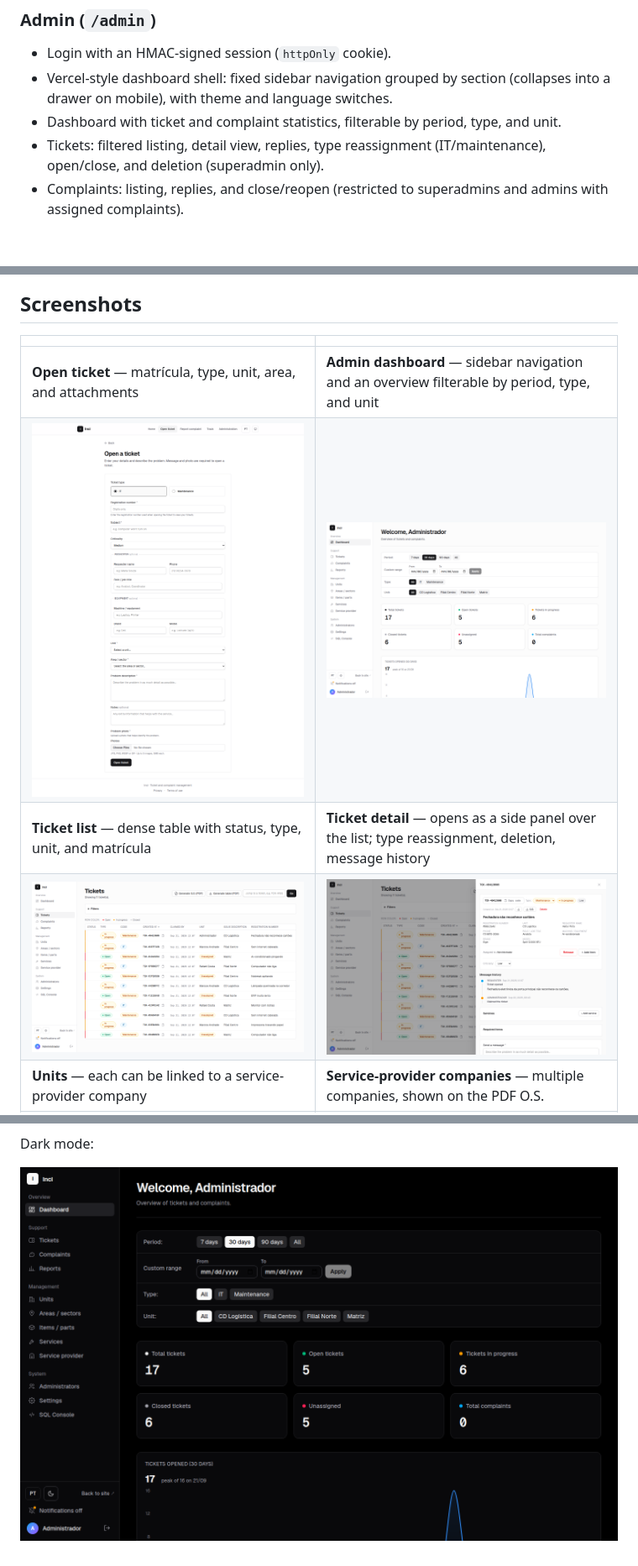
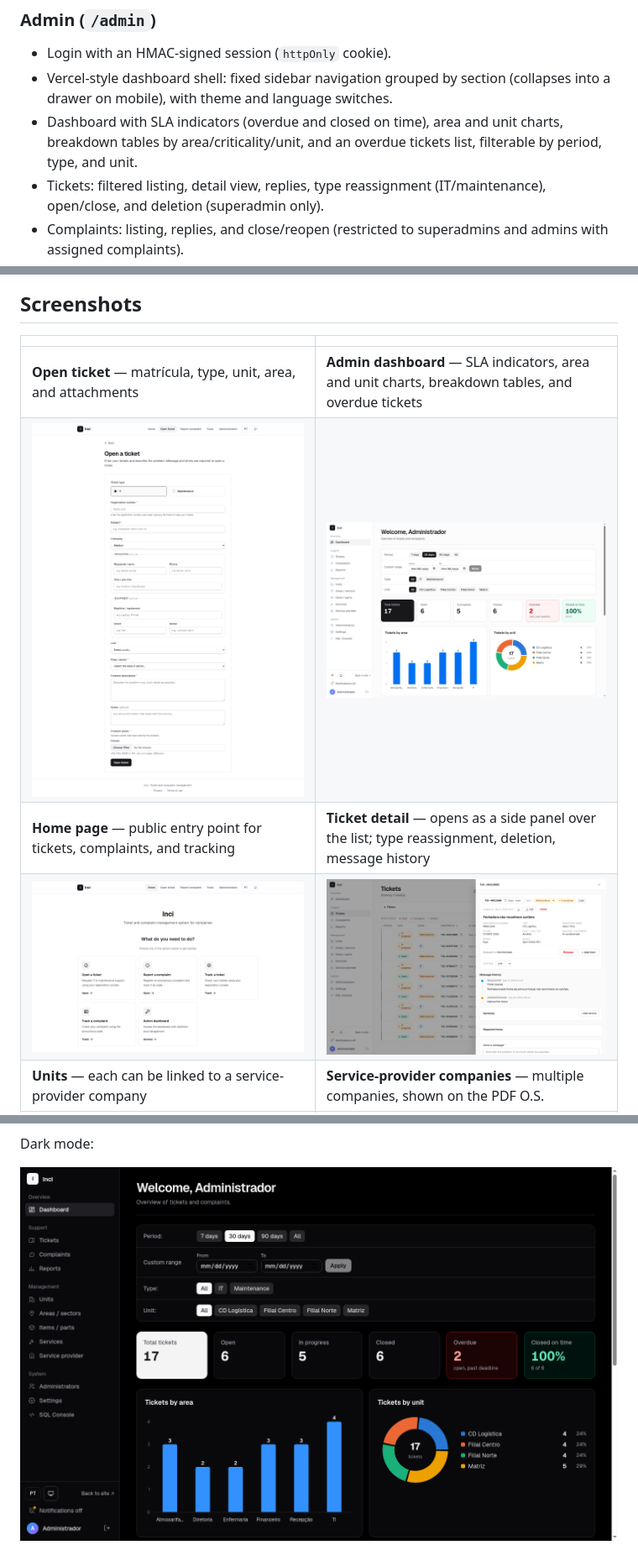
Before and after one commit to ludihan/inci, a Markdown page: README.md, 3 parts joined by grey strips. Shown at 84% size. Drawn GitHub-style; pictures changed too: docs/screenshots/admin-dashboard-dark.png, docs/screenshots/admin-dashboard.png, docs/screenshots/admin-tickets.png; blank space fills up the shorter version.

```diff
--- a/README.md
+++ b/README.md
@@ -26,8 +26,9 @@ Built with [Next.js 16](https://nextjs.org) (App Router) + React 19 + TypeScript
 - Login with an HMAC-signed session (`httpOnly` cookie).
 - Vercel-style dashboard shell: fixed sidebar navigation grouped by section
   (collapses into a drawer on mobile), with theme and language switches.
-- Dashboard with ticket and complaint statistics, filterable by period, type,
-  and unit.
+- Dashboard with SLA indicators (overdue and closed on time), area and unit
+  charts, breakdown tables by area/criticality/unit, and an overdue tickets
+  list, filterable by period, type, and unit.
 - Tickets: filtered listing, detail view, replies, type reassignment
   (IT/maintenance), open/close, and deletion (superadmin only).
 - Complaints: listing, replies, and close/reopen (restricted to superadmins and
@@ -195,10 +196,10 @@ node --experimental-strip-types --loader ./scripts/ts-resolve-hook.mjs scripts/s
 
 |  |  |
 |---|---|
-| **Open ticket** — matrícula, type, unit, area, and attachments | **Admin dashboard** — sidebar navigation and an overview filterable by period, type, and unit |
+| **Open ticket** — matrícula, type, unit, area, and attachments | **Admin dashboard** — SLA indicators, area and unit charts, breakdown tables, and overdue tickets |
 | ![Open ticket](docs/screenshots/new-ticket.png) | ![Admin dashboard](docs/screenshots/admin-dashboard.png) |
-| **Ticket list** — dense table with status, type, unit, and matrícula | **Ticket detail** — opens as a side panel over the list; type reassignment, deletion, message history |
-| ![Ticket list](docs/screenshots/admin-tickets.png) | ![Ticket detail](docs/screenshots/admin-ticket-detail.png) |
+| **Home page** — public entry point for tickets, complaints, and tracking | **Ticket detail** — opens as a side panel over the list; type reassignment, deletion, message history |
+| ![Home page](docs/screenshots/home.png) | ![Ticket detail](docs/screenshots/admin-ticket-detail.png) |
 | **Units** — each can be linked to a service-provider company | **Service-provider companies** — multiple companies, shown on the PDF O.S. |
 | ![Units](docs/screenshots/admin-units.png) | ![Service-provider companies](docs/screenshots/admin-company.png) |
 
```
Also changed, not shown: other parts of README.md (+1 -1 lines).
